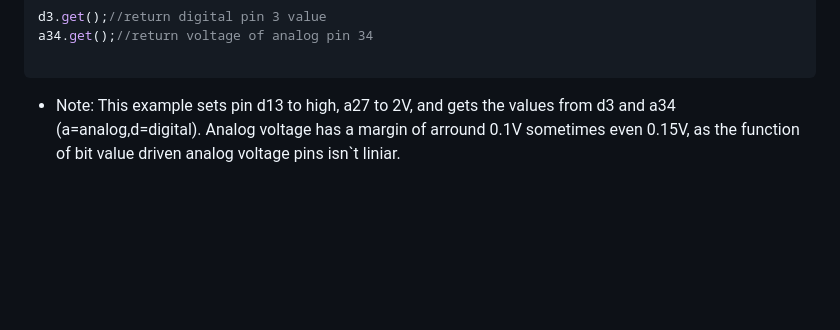
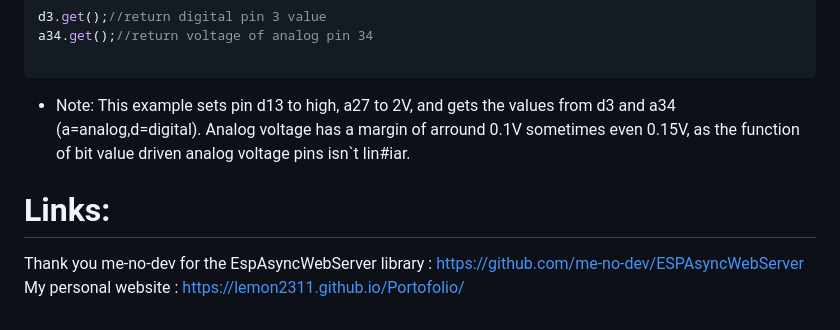
Before and after one commit to Lemon2311/IoTFleet.js, a Markdown page: README.md, the part around the change. Drawn GitHub-style; blank space fills up the shorter version.

````diff
--- a/README.md
+++ b/README.md
@@ -55,4 +55,8 @@ a34.get();//return voltage of analog pin 34
 
 ```
 
-* Note: This example sets pin d13 to high, a27 to 2V, and gets the values from d3 and a34 (a=analog,d=digital). Analog voltage has a margin of arround 0.1V sometimes even 0.15V, as the function of bit value driven analog voltage pins isn`t liniar.
+* Note: This example sets pin d13 to high, a27 to 2V, and gets the values from d3 and a34 (a=analog,d=digital). Analog voltage has a margin of arround 0.1V sometimes even 0.15V, as the function of bit value driven analog voltage pins isn`t lin#iar.
+
+# Links:
+Thank you me-no-dev for the EspAsyncWebServer library : https://github.com/me-no-dev/ESPAsyncWebServer <br>
+My personal website : https://lemon2311.github.io/Portofolio/
````
